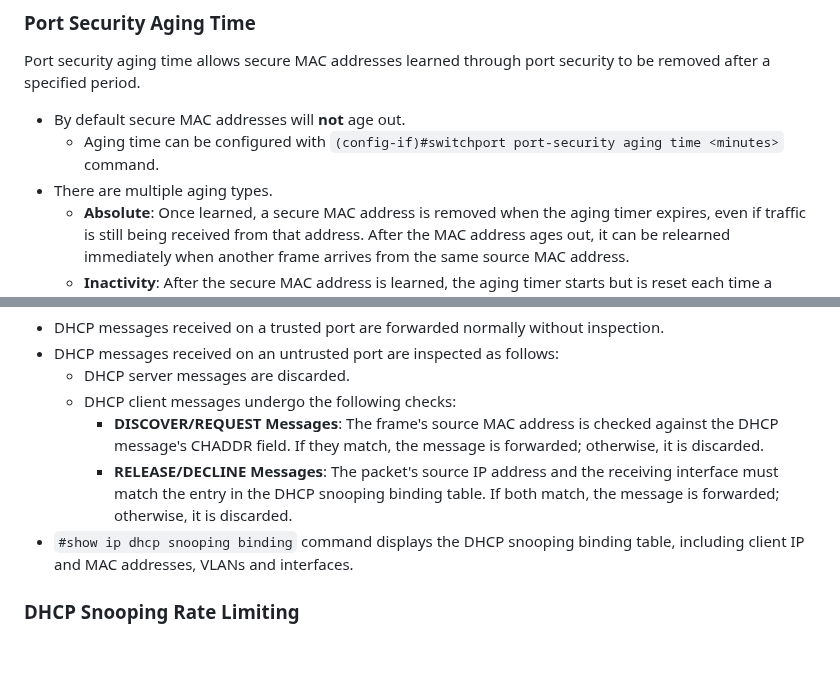
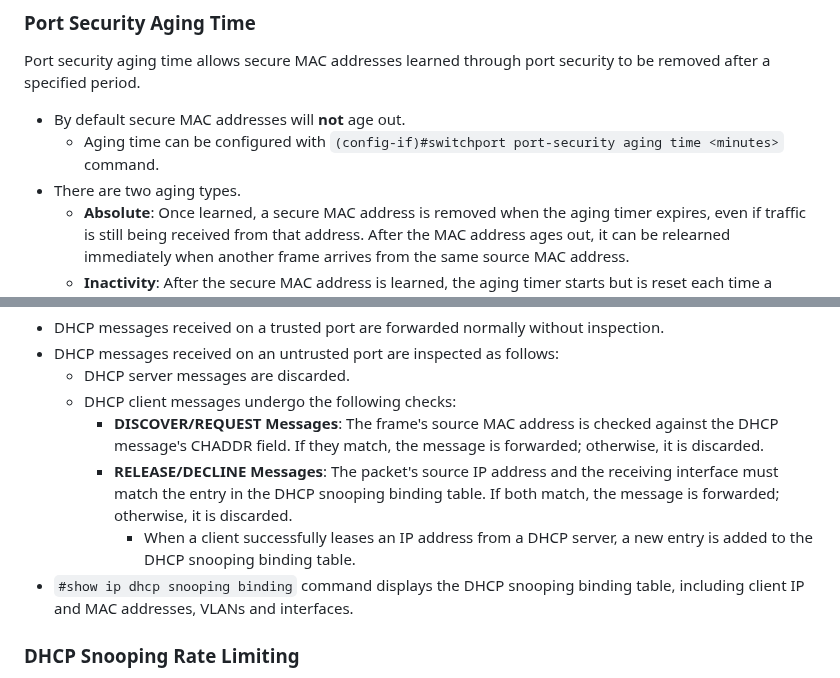
Before and after one commit to huseyineergin/ccna, a Markdown page: 5.0 Security Fundamentals/5.3 Layer 2 Security.md, 2 parts joined by grey strips. GitHub-like rendering; blank space fills up the shorter version.

```diff
--- a/5.0 Security Fundamentals/5.3 Layer 2 Security.md
+++ b/5.0 Security Fundamentals/5.3 Layer 2 Security.md
@@ -44,7 +44,7 @@ There are three violation modes that determine what the switch will do if an una
 Port security aging time allows secure MAC addresses learned through port security to be removed after a specified period.
 - By default secure MAC addresses will **not** age out.
 	- Aging time can be configured with `(config-if)#switchport port-security aging time <minutes>` command.
-- There are multiple aging types.
+- There are two aging types.
 	- **Absolute**: Once learned, a secure MAC address is removed when the aging timer expires, even if traffic is still being received from that address. After the MAC address ages out, it can be relearned immediately when another frame arrives from the same source MAC address.
 	- **Inactivity**: After the secure MAC address is learned, the aging timer starts but is reset each time a frame from that source MAC address is received on the interface.
 	- Aging type can be configured with `(config-if)#switchport port-security aging type <aging-type>` command.
@@ -86,6 +86,7 @@ DHCP snooping operations describe how a switch processes DHCP messages, distingu
 	- DHCP client messages undergo the following checks:
 		- **DISCOVER/REQUEST Messages**: The frame's source MAC address is checked against the DHCP message's CHADDR field. If they match, the message is forwarded; otherwise, it is discarded.
 		- **RELEASE/DECLINE Messages**: The packet's source IP address and the receiving interface must match the entry in the DHCP snooping binding table. If both match, the message is forwarded; otherwise, it is discarded.
+			- When a client successfully leases an IP address from a DHCP server, a new entry is added to the DHCP snooping binding table.
 - `#show ip dhcp snooping binding` command displays the DHCP snooping binding table, including client IP and MAC addresses, VLANs and interfaces.
 ### DHCP Snooping Rate Limiting
 DHCP snooping rate limiting is a switch security feature that limits how many DHCP packets an interface can receive.
```
Also changed, not shown: other parts of 5.0 Security Fundamentals/5.3 Layer 2 Security.md (+35 -0 lines), Attachments/Images/DAI - Ports.png (added), 1 other file.
